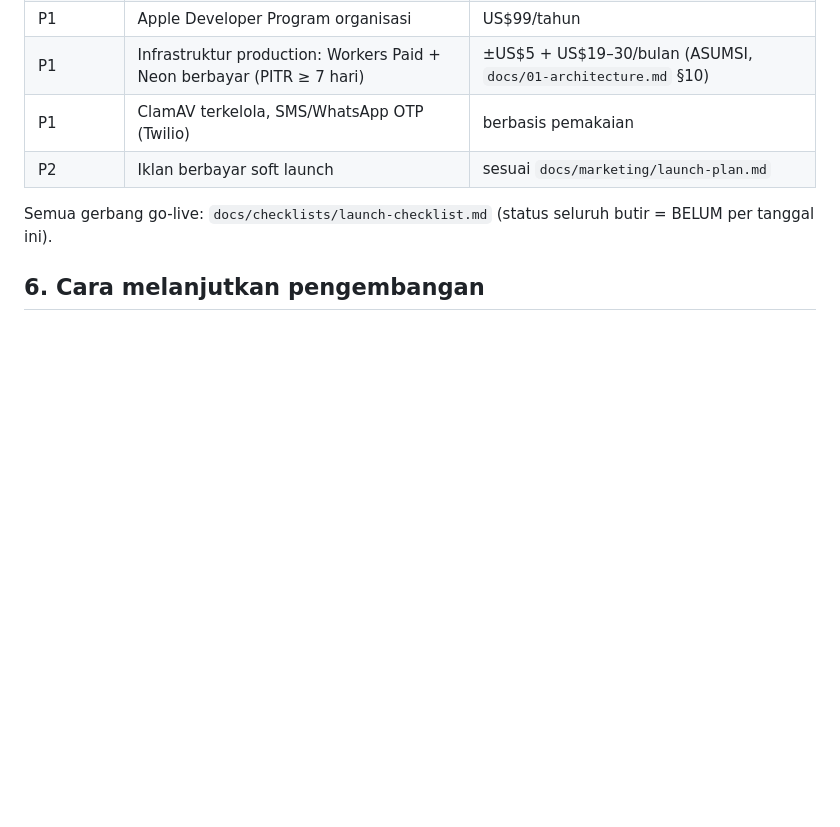
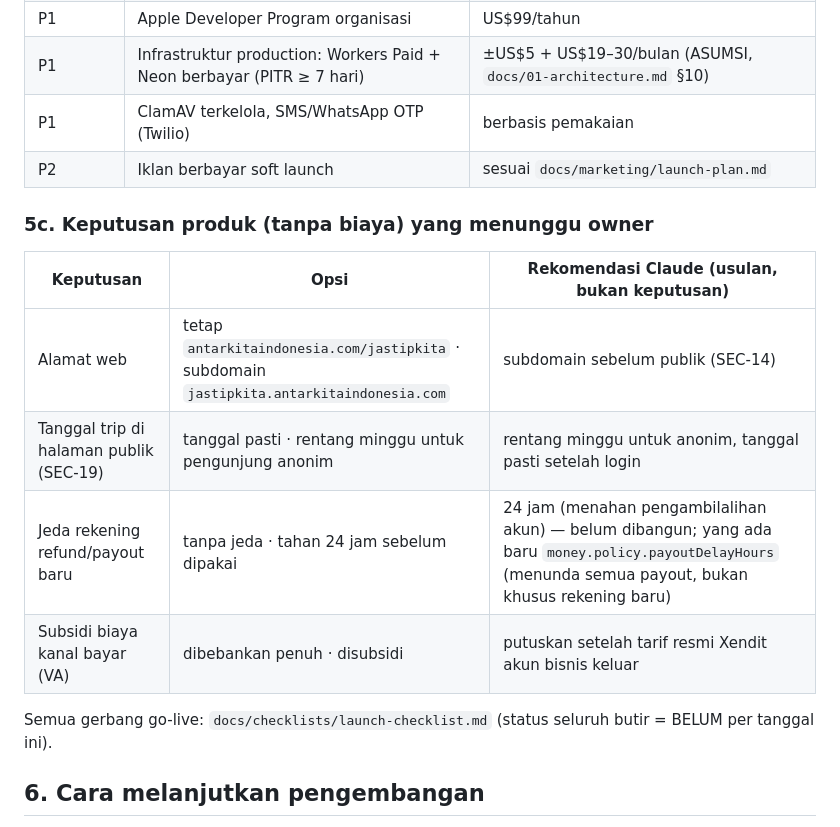
Before and after one commit to erzamadana-ui/jastipkita, a Markdown page: docs/STATUS.md, the part around the change. Rendered like a GitHub page; blank space fills up the shorter version.

Commit message:
docs(status): pending owner product decisions
Co-Authored-By: Claude Opus 5.5 <noreply@anthropic.com>
Claude-Session: https://claude.ai/code/session_01NdAKahfyMgjn12ftx9GqVf

```diff
--- a/docs/STATUS.md
+++ b/docs/STATUS.md
@@ -119,6 +119,15 @@ aktivasi; bila tidak mau, staging tetap bisa jalan dengan storage dinonaktifkan
 | P1 | ClamAV terkelola, SMS/WhatsApp OTP (Twilio) | berbasis pemakaian |
 | P2 | Iklan berbayar soft launch | sesuai `docs/marketing/launch-plan.md` |
 
+### 5c. Keputusan produk (tanpa biaya) yang menunggu owner
+
+| Keputusan | Opsi | Rekomendasi Claude (usulan, bukan keputusan) |
+|---|---|---|
+| Alamat web | tetap `antarkitaindonesia.com/jastipkita` · subdomain `jastipkita.antarkitaindonesia.com` | subdomain sebelum publik (SEC-14) |
+| Tanggal trip di halaman publik (SEC-19) | tanggal pasti · rentang minggu untuk pengunjung anonim | rentang minggu untuk anonim, tanggal pasti setelah login |
+| Jeda rekening refund/payout baru | tanpa jeda · tahan 24 jam sebelum dipakai | 24 jam (menahan pengambilalihan akun) — belum dibangun; yang ada baru `money.policy.payoutDelayHours` (menunda semua payout, bukan khusus rekening baru) |
+| Subsidi biaya kanal bayar (VA) | dibebankan penuh · disubsidi | putuskan setelah tarif resmi Xendit akun bisnis keluar |
+
 Semua gerbang go-live: `docs/checklists/launch-checklist.md` (status seluruh butir = BELUM per tanggal ini).
 
 ## 6. Cara melanjutkan pengembangan
```
